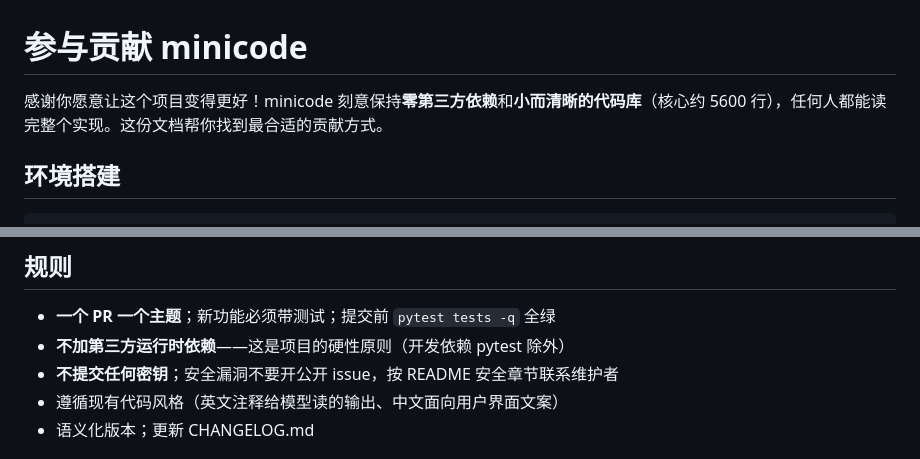
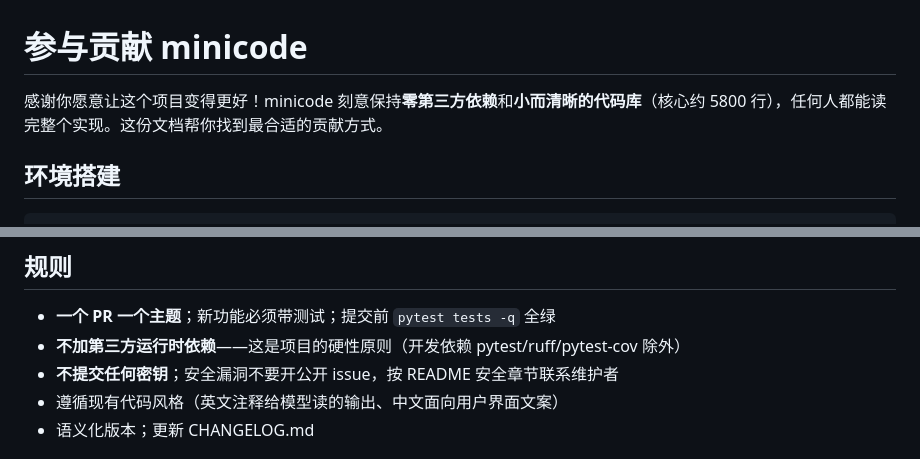
Before and after one commit to CubeForever/minicode, a Markdown page: CONTRIBUTING.md, 2 parts joined by grey strips. Drawn GitHub-style.

```diff
--- a/CONTRIBUTING.md
+++ b/CONTRIBUTING.md
@@ -1,6 +1,6 @@
 # 参与贡献 minicode
 
-感谢你愿意让这个项目变得更好！minicode 刻意保持**零第三方依赖**和**小而清晰的代码库**（核心约 5600 行），任何人都能读完整个实现。这份文档帮你找到最合适的贡献方式。
+感谢你愿意让这个项目变得更好！minicode 刻意保持**零第三方依赖**和**小而清晰的代码库**（核心约 5800 行），任何人都能读完整个实现。这份文档帮你找到最合适的贡献方式。
 
 ## 环境搭建
 
@@ -60,7 +60,7 @@ POSIX 路径的 bug 修复直接提 PR。
 ## 规则
 
 - **一个 PR 一个主题**；新功能必须带测试；提交前 `pytest tests -q` 全绿
-- **不加第三方运行时依赖**——这是项目的硬性原则（开发依赖 pytest 除外）
+- **不加第三方运行时依赖**——这是项目的硬性原则（开发依赖 pytest/ruff/pytest-cov 除外）
 - **不提交任何密钥**；安全漏洞不要开公开 issue，按 README 安全章节联系维护者
 - 遵循现有代码风格（英文注释给模型读的输出、中文面向用户界面文案）
 - 语义化版本；更新 CHANGELOG.md
```
Also changed, not shown: README.md (+3 -3 lines).
